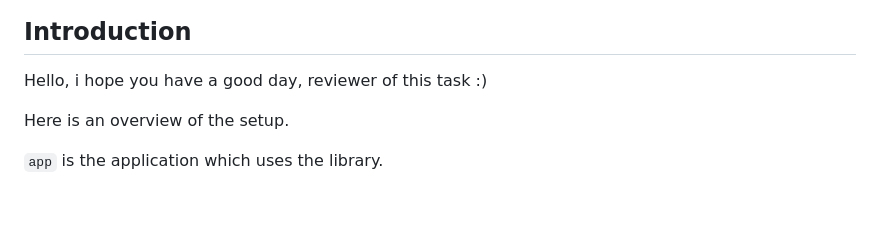
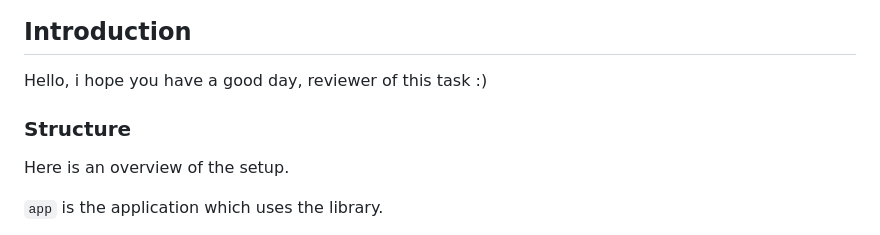
Before and after one commit to srele96/rubypoint-task, a Markdown page: README.md, the part around the change. Rendered like a GitHub page; blank space fills up the shorter version.

```diff
--- a/README.md
+++ b/README.md
@@ -5,6 +5,8 @@ The Rubypoint task.
 ## Introduction
 
 Hello, i hope you have a good day, reviewer of this task :)
+
+### Structure
 
 Here is an overview of the setup.
 
```
